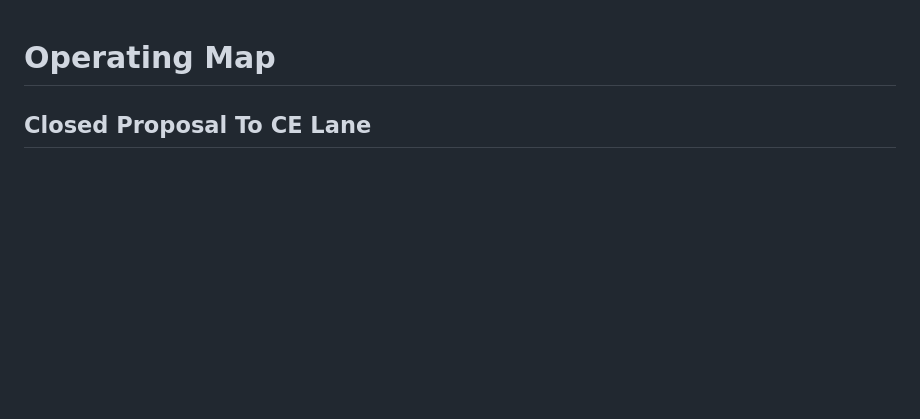
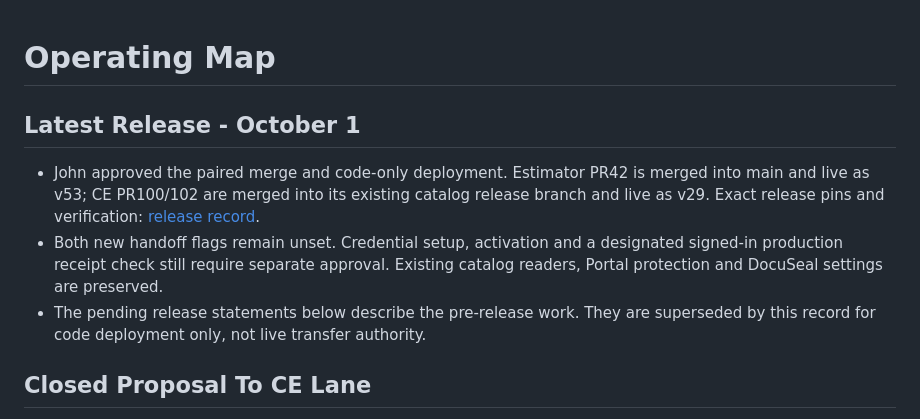
Before and after one commit to Sharpdots888/sharpdots-estimator, a Markdown page: docs/operating-map.md, the part around the change. Rendered like a GitHub page; blank space fills up the shorter version.

Commit message:
Record Estimator v53 and CE v29 disabled handoff release

```diff
--- a/docs/operating-map.md
+++ b/docs/operating-map.md
@@ -1,4 +1,16 @@
 # Operating Map
+
+## Latest Release - October 1
+
+- John approved the paired merge and code-only deployment. Estimator PR42 is
+  merged into main and live as v53; CE PR100/102 are merged into its existing
+  catalog release branch and live as v29. Exact release pins and verification:
+  [release record](ce-handoff-release-2026-10-01.md).
+- Both new handoff flags remain unset. Credential setup, activation and a
+  designated signed-in production receipt check still require separate approval.
+  Existing catalog readers, Portal protection and DocuSeal settings are preserved.
+- The pending release statements below describe the pre-release work. They are
+  superseded by this record for code deployment only, not live transfer authority.
 
 ## Closed Proposal To CE Lane
 
```
Also changed, not shown: docs/ce-handoff-release-2026-10-01.md (added, +65 -0 lines), docs/ce-proposal-handoff.md (+6 -0 lines).
